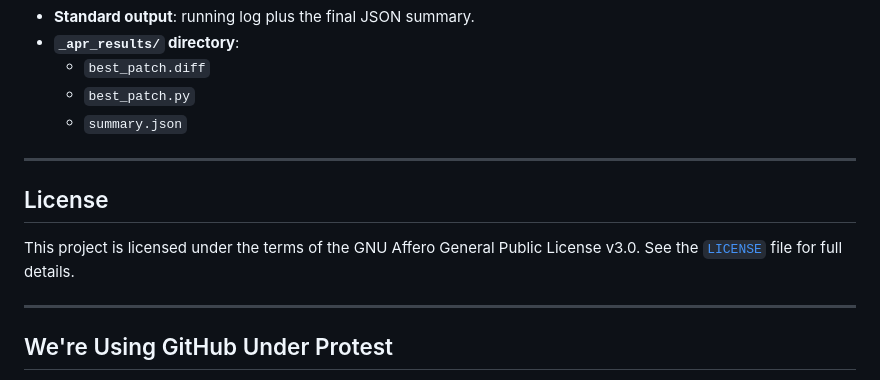
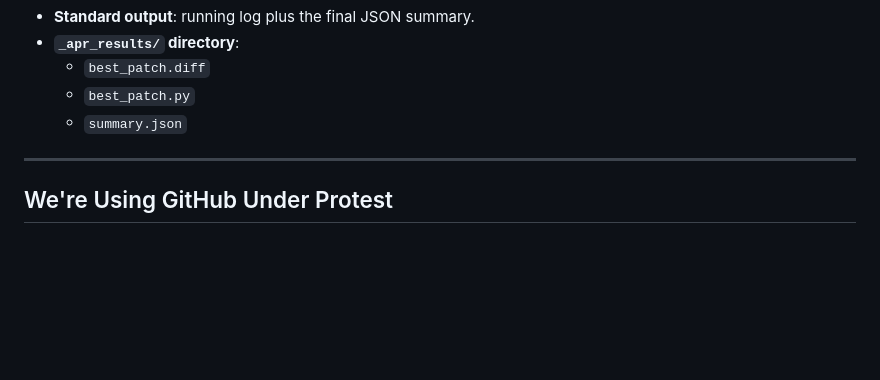
Before and after one commit to bell-kevin/PAR-tool, a Markdown page: README.md, the part around the change. Rendered like a GitHub page; blank space fills up the shorter version.

```diff
--- a/README.md
+++ b/README.md
@@ -78,12 +78,6 @@ If the tool finds a patch that makes the tests pass, it saves the patched file a
 
 ---
 
-## License
-
-This project is licensed under the terms of the GNU Affero General Public License v3.0. See the [`LICENSE`](LICENSE) file for full details.
-
----
-
 ## We're Using GitHub Under Protest
 
 This project is currently hosted on GitHub. This is not ideal; GitHub is a proprietary, trade-secret system that is not Free and Open Source Software (FOSS). We are deeply concerned about using a proprietary system like GitHub to develop our FOSS project. I have a [website](https://bellKevin.me) where the project contributors are actively discussing how we can move away from GitHub in the long term. We urge you to read about the [Give up GitHub](https://GiveUpGitHub.org) campaign from [the Software Freedom Conservancy](https://sfconservancy.org) to understand some of the reasons why GitHub is not a good place to host FOSS projects.
```
